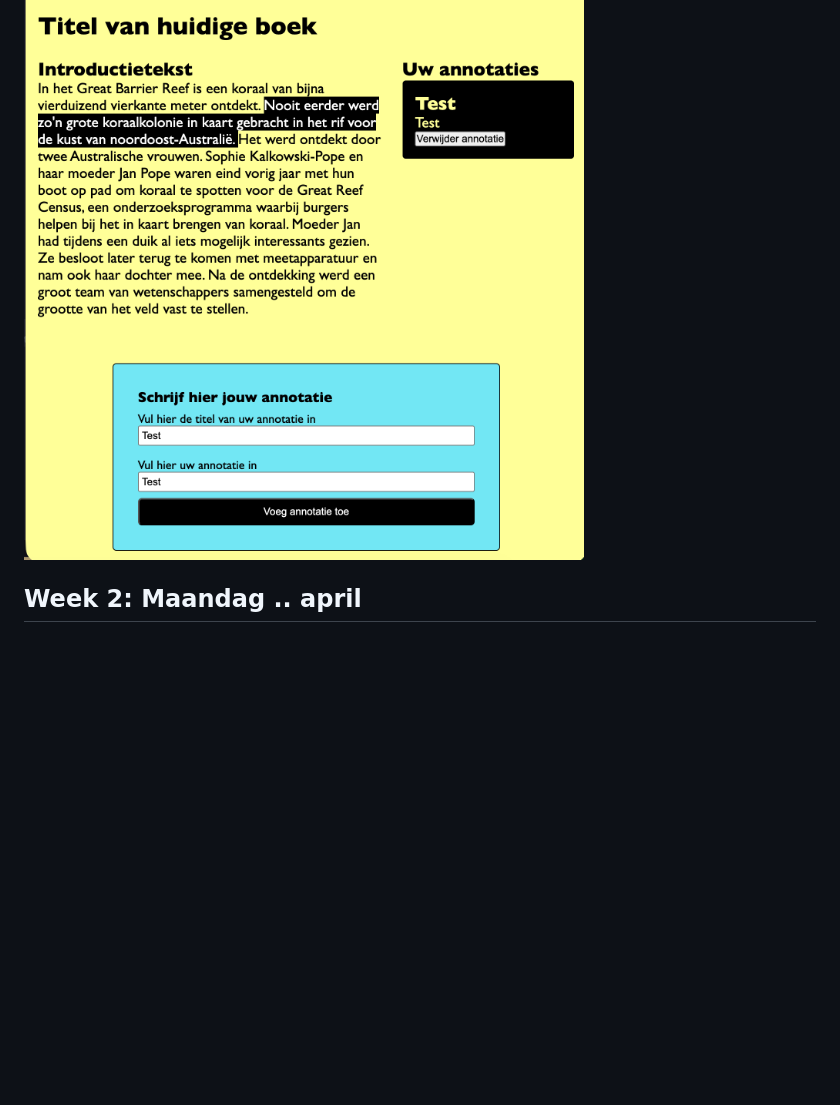
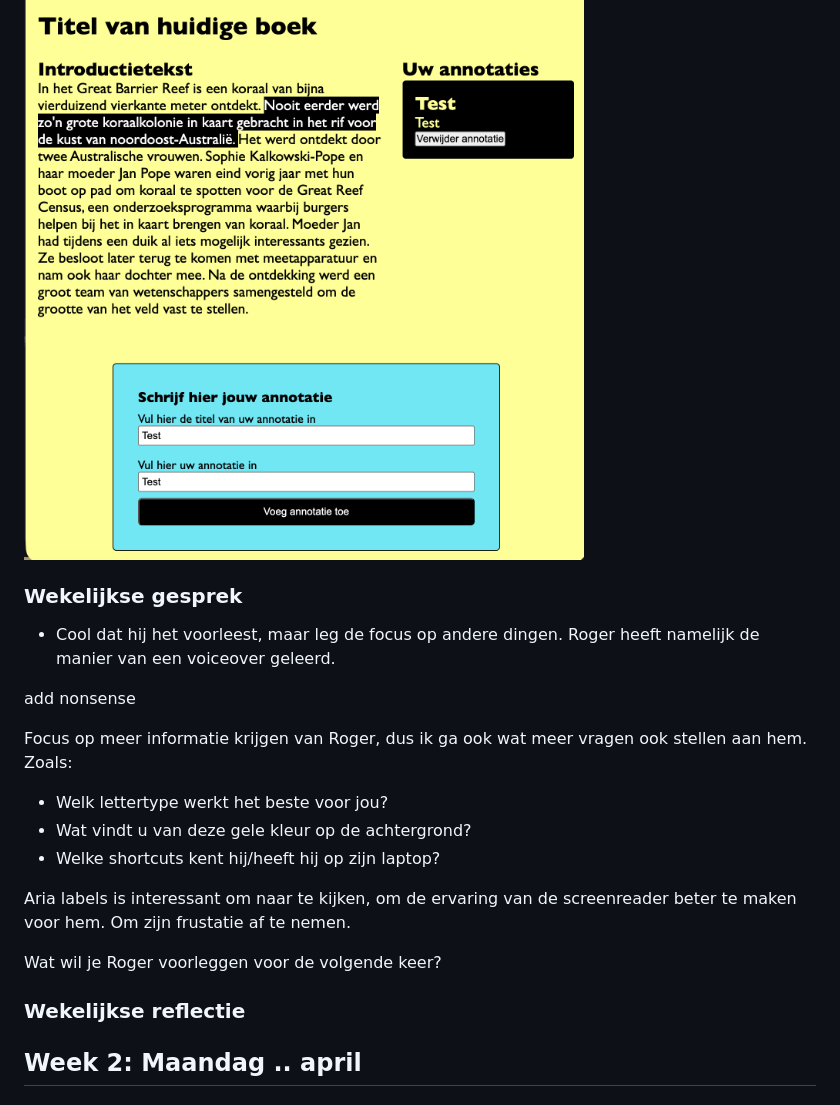
Before and after one commit to sabrinaz35/HCD, a Markdown page: README.md, the part around the change. Drawn GitHub-style; blank space fills up the shorter version.

Commit message:
Toevoegen readme van gesprek

```diff
--- a/README.md
+++ b/README.md
@@ -245,6 +245,22 @@ Zoals je hierboven ziet zijn de kleuren aangepast op basis van wat Roger heeft v
 
 ![Annotatie plus accent color](images/readme-images/31-3-annotatie+accentcolor.png)
 
+### Wekelijkse gesprek
+- Cool dat hij het voorleest, maar leg de focus op andere dingen. Roger heeft namelijk de manier van een voiceover geleerd.
+
+add nonsense
+
+Focus op meer informatie krijgen van Roger, dus ik ga ook wat meer vragen ook stellen aan hem.
+Zoals:
+- Welk lettertype werkt het beste voor jou?
+- Wat vindt u van deze gele kleur op de achtergrond?
+- Welke shortcuts kent hij/heeft hij op zijn laptop?
+
+Aria labels is interessant om naar te kijken, om de ervaring van de screenreader beter te maken voor hem. Om zijn frustatie af te nemen.
+
+Wat wil je Roger voorleggen voor de volgende keer?
+
+### Wekelijkse reflectie
 
 ## Week 2: Maandag .. april
 ### Proces
```
